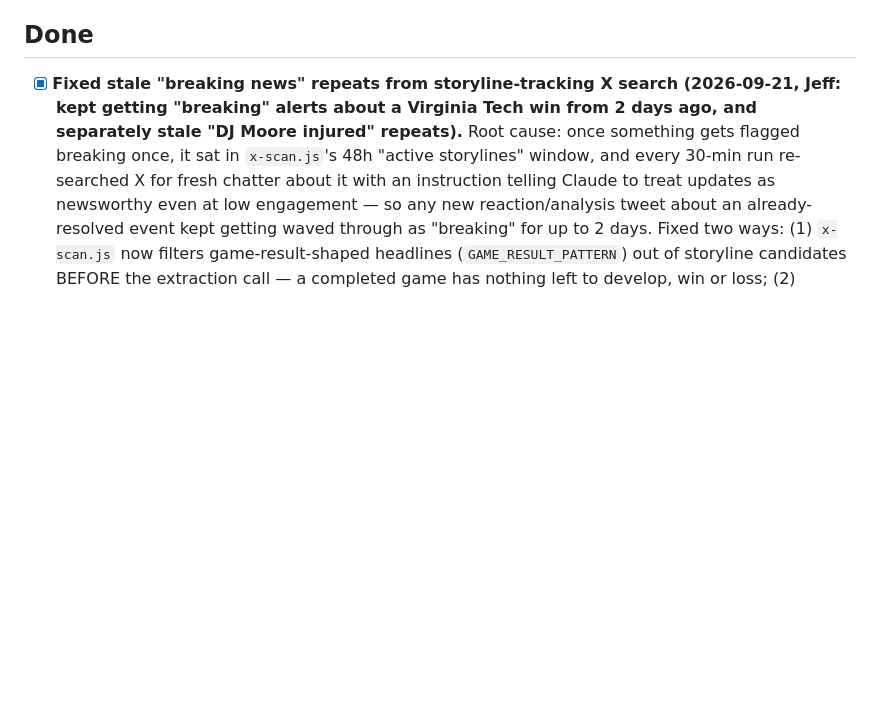
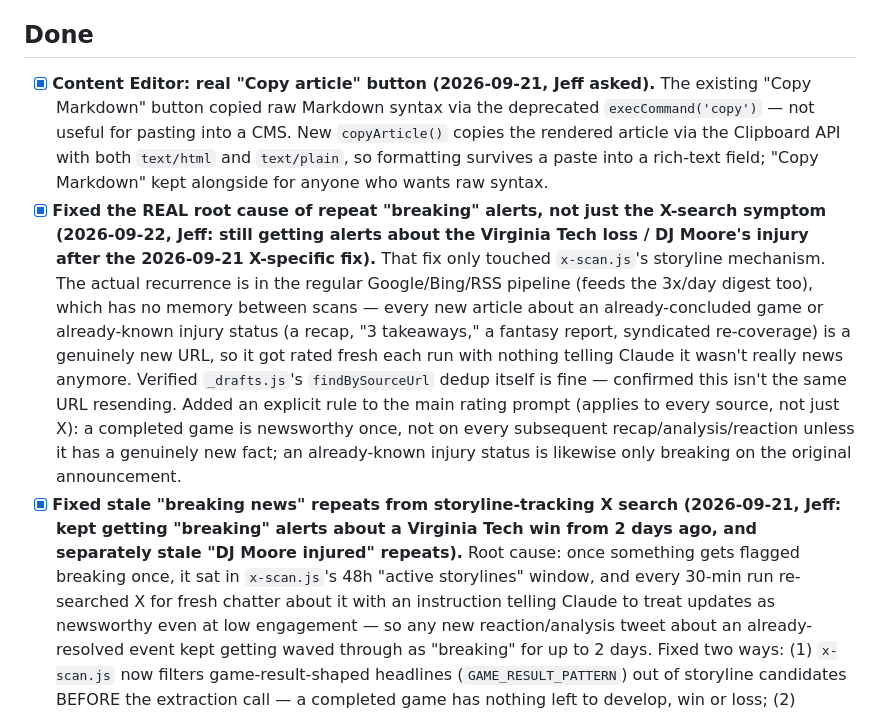
Before and after one commit to Ermdog11/IMSTool, a Markdown page: TODO.md, the part around the change. Drawn GitHub-style; blank space fills up the shorter version.

Commit message:
Log copy-article button + real repeat-alert fix in TODO
Co-Authored-By: Claude Sonnet 5 <noreply@anthropic.com>

```diff
--- a/TODO.md
+++ b/TODO.md
@@ -57,6 +57,8 @@
 - [ ] **"Ombudsman" coverage-ideas agent (Jeff, 2026-09-05)** — reads InsideMDSports' own published articles + web coverage, tracks game results and the upcoming schedule, and proactively suggests coverage/story ideas and gaps. Overlaps with the existing "Story backlog" tab (`generateBacklogFromAlerts` in index.html — generates 6 angles from the current scan alerts); this would be broader: schedule/results-aware, and reads competitor coverage explicitly rather than just working off scan alerts. Design as a "scheduled agent" per [[project-enterprise-productization]]'s three-layer model rather than a one-off script. Not started yet — queued behind the Editorial Desk drafts/VIP-tier feature in progress.
 
 ## Done
+- [x] **Content Editor: real "Copy article" button (2026-09-21, Jeff asked).** The existing "Copy Markdown" button copied raw Markdown syntax via the deprecated `execCommand('copy')` — not useful for pasting into a CMS. New `copyArticle()` copies the rendered article via the Clipboard API with both `text/html` and `text/plain`, so formatting survives a paste into a rich-text field; "Copy Markdown" kept alongside for anyone who wants raw syntax.
+- [x] **Fixed the REAL root cause of repeat "breaking" alerts, not just the X-search symptom (2026-09-22, Jeff: still getting alerts about the Virginia Tech loss / DJ Moore's injury after the 2026-09-21 X-specific fix).** That fix only touched `x-scan.js`'s storyline mechanism. The actual recurrence is in the regular Google/Bing/RSS pipeline (feeds the 3x/day digest too), which has no memory between scans — every new article about an already-concluded game or already-known injury status (a recap, "3 takeaways," a fantasy report, syndicated re-coverage) is a genuinely new URL, so it got rated fresh each run with nothing telling Claude it wasn't really news anymore. Verified `_drafts.js`'s `findBySourceUrl` dedup itself is fine — confirmed this isn't the same URL resending. Added an explicit rule to the main rating prompt (applies to every source, not just X): a completed game is newsworthy once, not on every subsequent recap/analysis/reaction unless it has a genuinely new fact; an already-known injury status is likewise only breaking on the original announcement.
 - [x] **Fixed stale "breaking news" repeats from storyline-tracking X search (2026-09-21, Jeff: kept getting "breaking" alerts about a Virginia Tech win from 2 days ago, and separately stale "DJ Moore injured" repeats).** Root cause: once something gets flagged breaking once, it sat in `x-scan.js`'s 48h "active storylines" window, and every 30-min run re-searched X for fresh chatter about it with an instruction telling Claude to treat updates as newsworthy even at low engagement — so any new reaction/analysis tweet about an already-resolved event kept getting waved through as "breaking" for up to 2 days. Fixed two ways: (1) `x-scan.js` now filters game-result-shaped headlines (`GAME_RESULT_PATTERN`) out of storyline candidates BEFORE the extraction call — a completed game has nothing left to develop, win or loss; (2) `scan.js`'s `[DEVELOPING STORY]` tag no longer auto-boosts a rating on its own (this covers the injury-flavored case, which isn't catchable by a regex) — it only matters for a genuine NEW development; routine reaction/analysis about something already known rates like any other social post again.
 - [x] **Content Editor: real web search + knowledge-base search, both wired into Copydesk and Ask the editor (2026-09-21, Jeff: "give the content editor tool access to search... like using claude to write an article, but with the knowledge base added").** Two pieces: (1) the main Copydesk edit call (`edit`/`keep`/`links` modes) had NO search at all — it used forced `tool_choice` on `submit_copyedit`, which left no room for Claude to call anything first. Removed the forced choice and added Anthropic's `web_search` tool (Ask the editor already had this) so it can check a current stat/score/injury status instead of guessing. (2) New `search_knowledge_base` tool (ours, not Anthropic's) — full-text search over `content_items.fts`, live since 2026-09-11 but never queried back out until now. Both the main Copydesk call and Ask the editor can now search the newsroom's own archive for prior coverage (consistency, avoiding contradictions) and a real internal-link target beyond the ~30-item front-page scrape. Since mixing an Anthropic-resolved tool (web_search) with our own client tool (search_knowledge_base) needs an actual conversation loop — Claude must get a tool_result before it can continue past our tool — added a small shared `runAgenticLoop()` (max 4 rounds) both call sites now use instead of a single one-shot request. No new DB migration — `content_items.fts` + its GIN index already existed from the original KB ingestion work.
 - [x] **Scan speed + manual "Scan now" bouncing fixed (2026-09-21, Jeff: taking ~5 min, wanted speed without hurting results; also "constantly bouncing up and down").** Parallelized `_x-search.js`/`_google-search.js`/`_web-search.js`'s query loops (were serial — today's own storyline/watched-account additions made this worse, up to 21 sequential X round-trips) via `Promise.allSettled`, no change to what's fetched or how it's judged. Split `scan.js`'s main rating prompt into a cached static block (watch list + all editorial rules, identical every call) and a fresh dynamic block (story list), `cache_control: ephemeral` — repeat calls within the cache window skip re-processing that prefix. Separately found and fixed the real cause of the bouncing: `startCountdown()`'s 1-second timer kept re-calling `runScan()` every second once the 30-min countdown hit zero, because `lastScanTime` doesn't update until a scan fully finishes (~150s+) — no reentrancy guard meant dozens of concurrent duplicate scans stacked up and their completions raced each other, flipping the status text back and forth as each resolved out of order. Added a `scanInProgress` guard (this was also silently expensive — each stacked call was a full duplicate RSS+Claude scan) plus an estimated progress bar (time-based against the typical ~150s duration, not real backend progress — no signal exists to report that honestly without restructuring the endpoint to stream).
```
